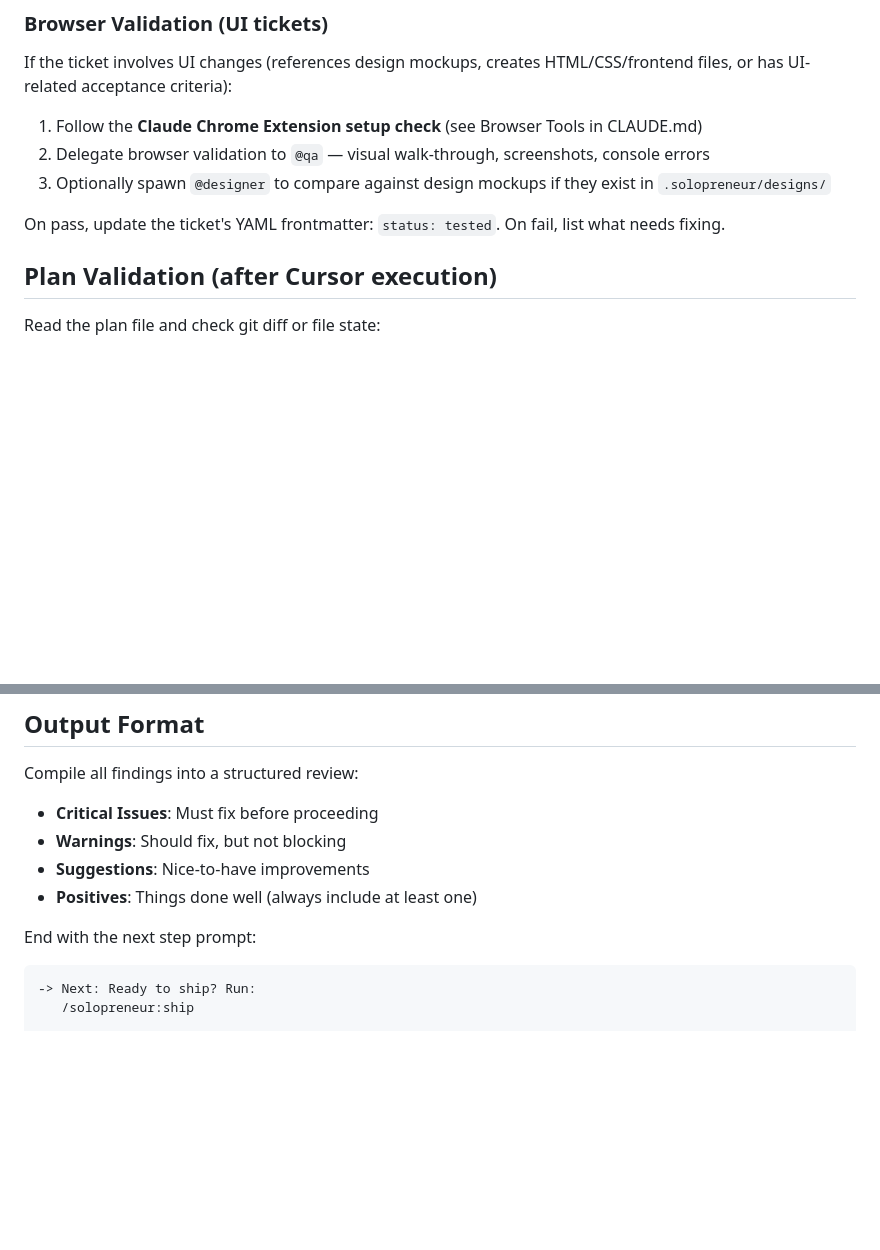
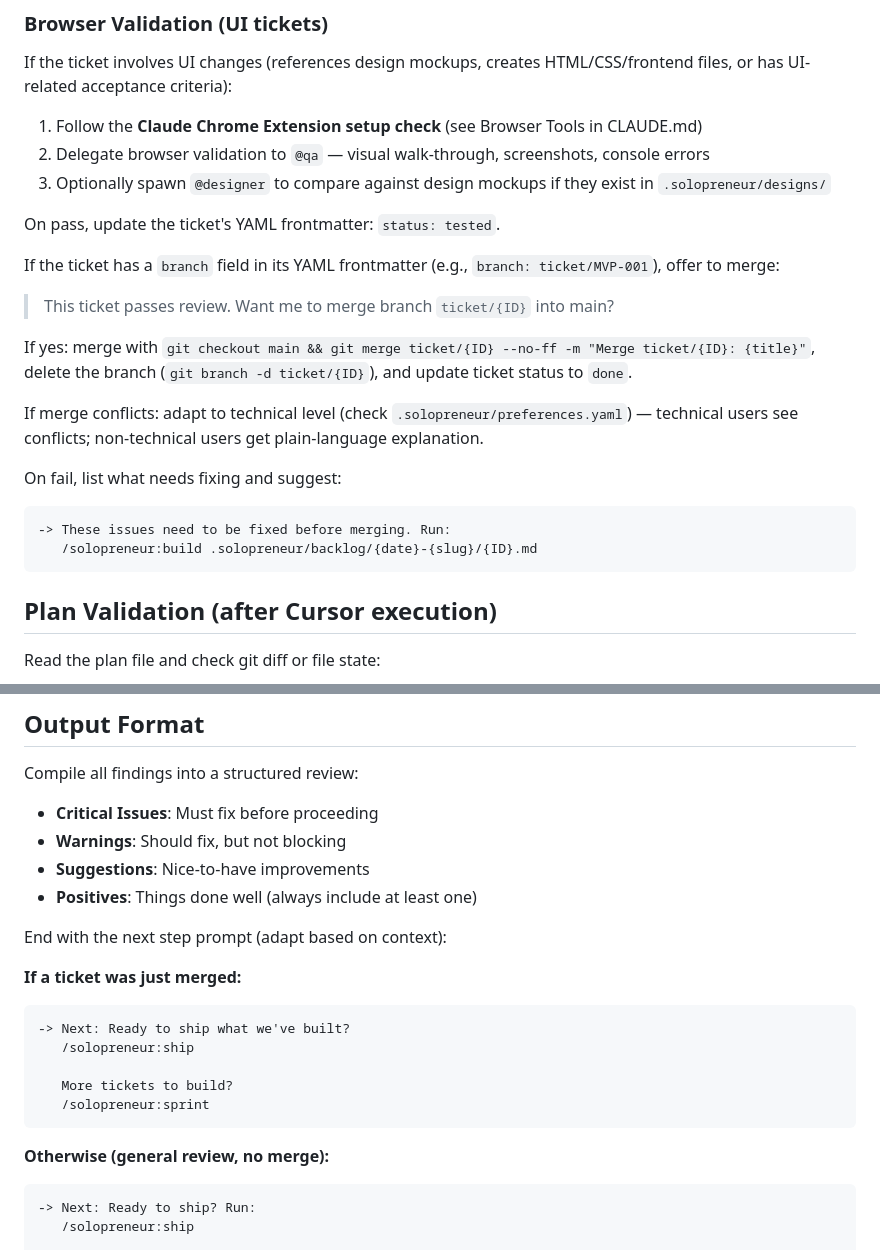
Before and after one commit to pcatattacks/solopreneur-plugin, a Markdown page: skills/review/SKILL.md, 2 parts joined by grey strips. Rendered like a GitHub page; blank space fills up the shorter version.

````diff
--- a/skills/review/SKILL.md
+++ b/skills/review/SKILL.md
@@ -47,7 +47,20 @@ If the ticket involves UI changes (references design mockups, creates HTML/CSS/f
 2. Delegate browser validation to `@qa` — visual walk-through, screenshots, console errors
 3. Optionally spawn `@designer` to compare against design mockups if they exist in `.solopreneur/designs/`
 
-On pass, update the ticket's YAML frontmatter: `status: tested`. On fail, list what needs fixing.
+On pass, update the ticket's YAML frontmatter: `status: tested`.
+
+If the ticket has a `branch` field in its YAML frontmatter (e.g., `branch: ticket/MVP-001`), offer to merge:
+> This ticket passes review. Want me to merge branch `ticket/{ID}` into main?
+
+If yes: merge with `git checkout main && git merge ticket/{ID} --no-ff -m "Merge ticket/{ID}: {title}"`, delete the branch (`git branch -d ticket/{ID}`), and update ticket status to `done`.
+
+If merge conflicts: adapt to technical level (check `.solopreneur/preferences.yaml`) — technical users see conflicts; non-technical users get plain-language explanation.
+
+On fail, list what needs fixing and suggest:
+```
+-> These issues need to be fixed before merging. Run:
+   /solopreneur:build .solopreneur/backlog/{date}-{slug}/{ID}.md
+```
 
 ## Plan Validation (after Cursor execution)
 
@@ -63,7 +76,18 @@ Compile all findings into a structured review:
 - **Suggestions**: Nice-to-have improvements
 - **Positives**: Things done well (always include at least one)
 
-End with the next step prompt:
+End with the next step prompt (adapt based on context):
+
+**If a ticket was just merged:**
+```
+-> Next: Ready to ship what we've built?
+   /solopreneur:ship
+
+   More tickets to build?
+   /solopreneur:sprint
+```
+
+**Otherwise (general review, no merge):**
 ```
 -> Next: Ready to ship? Run:
    /solopreneur:ship
````
Also changed, not shown: skills/build/SKILL.md (+24 -8 lines), skills/sprint/SKILL.md (+17 -4 lines).
